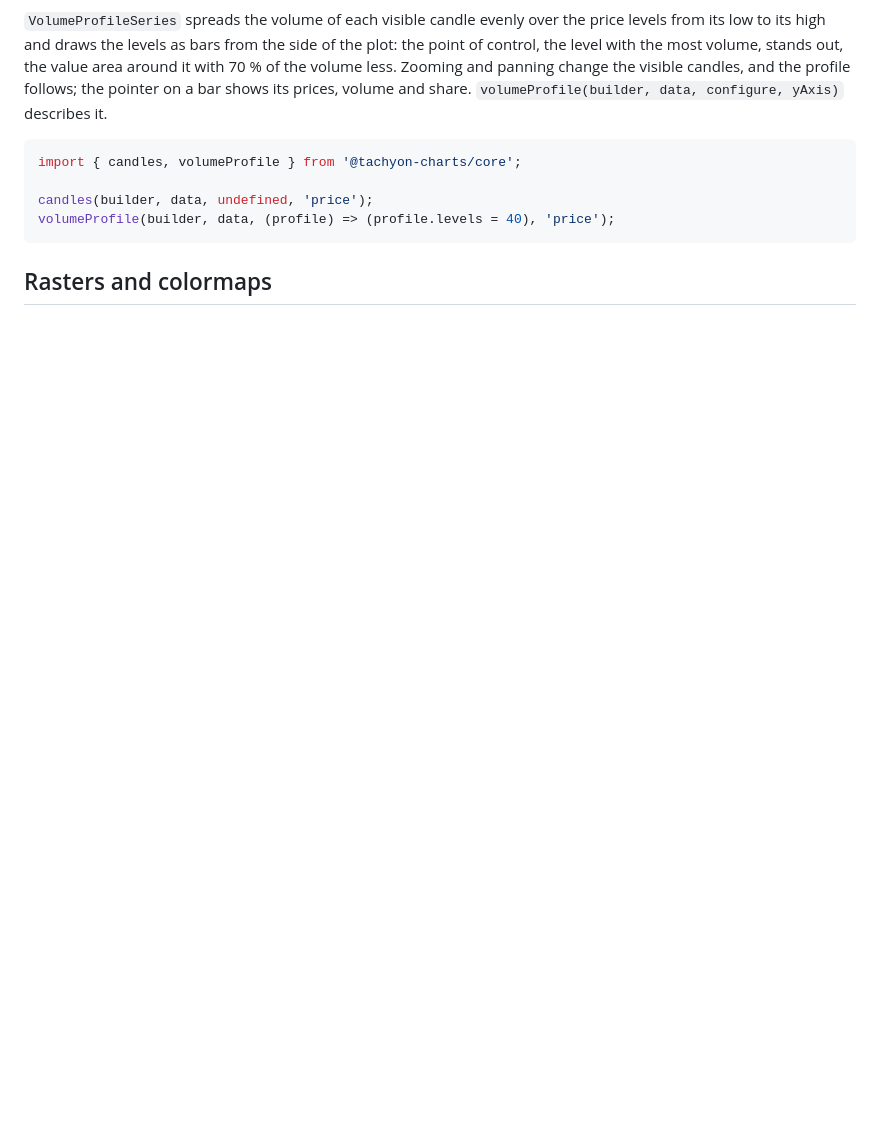
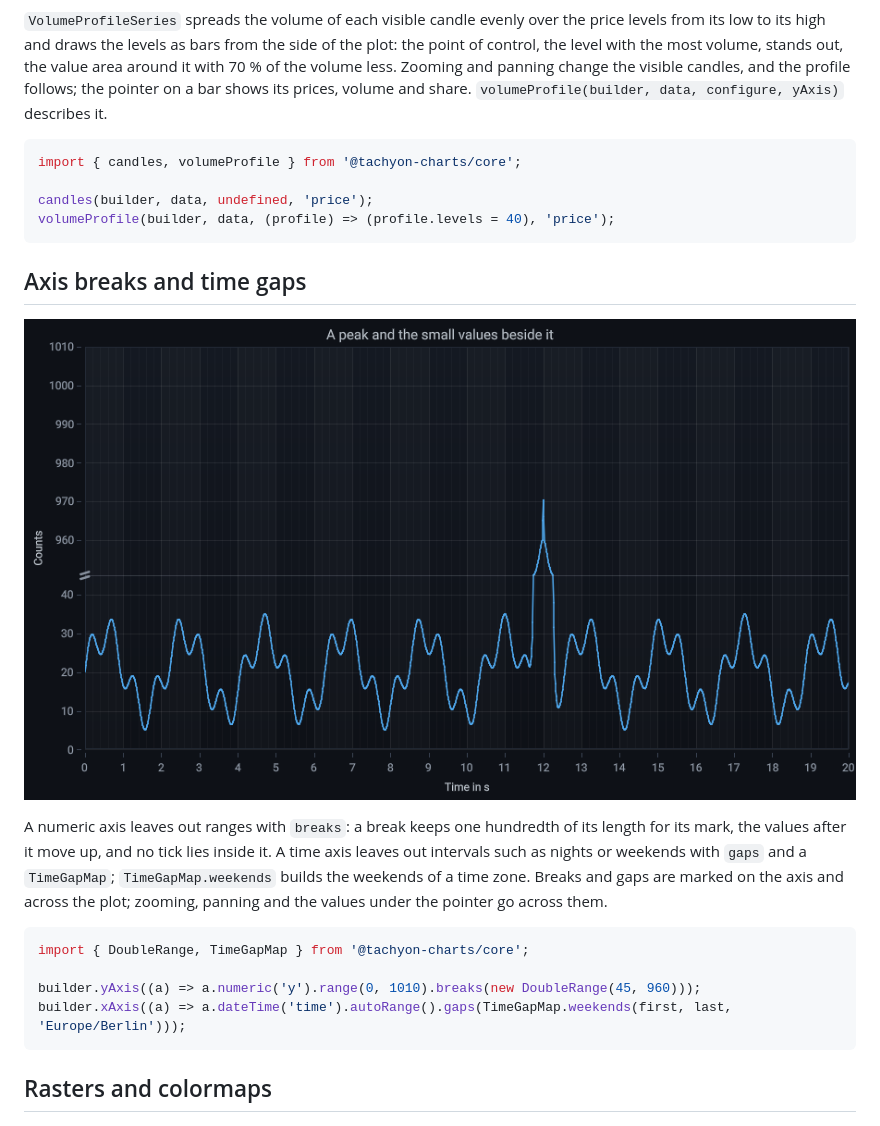
Before and after one commit to MotoNero/tachyon_charts_js, a Markdown page: README.md, the part around the change. Rendered like a GitHub page; pictures changed too: docs/images/scale-break.png (added); blank space fills up the shorter version.

Commit message:
Add axis breaks and time gaps

````diff
--- a/README.md
+++ b/README.md
@@ -403,6 +403,22 @@ candles(builder, data, undefined, 'price');
 volumeProfile(builder, data, (profile) => (profile.levels = 40), 'price');
 ```
 
+## Axis breaks and time gaps
+
+![A peak near 1000 and small values below 45 on one axis with a break between them](docs/images/scale-break.png)
+
+A numeric axis leaves out ranges with `breaks`: a break keeps one hundredth of its length for its mark, the values
+after it move up, and no tick lies inside it. A time axis leaves out intervals such as nights or weekends with
+`gaps` and a `TimeGapMap`; `TimeGapMap.weekends` builds the weekends of a time zone. Breaks and gaps are marked on the
+axis and across the plot; zooming, panning and the values under the pointer go across them.
+
+```ts
+import { DoubleRange, TimeGapMap } from '@tachyon-charts/core';
+
+builder.yAxis((a) => a.numeric('y').range(0, 1010).breaks(new DoubleRange(45, 960)));
+builder.xAxis((a) => a.dateTime('time').autoRange().gaps(TimeGapMap.weekends(first, last, 'Europe/Berlin')));
+```
+
 ## Rasters and colormaps
 
 ![A field of 400 x 300 cells with two peaks and a valley in the colormap Inferno](docs/images/raster.png)
````
Also changed, not shown: docs/api/core.api.md (+22 -1 lines), 10 other files.
